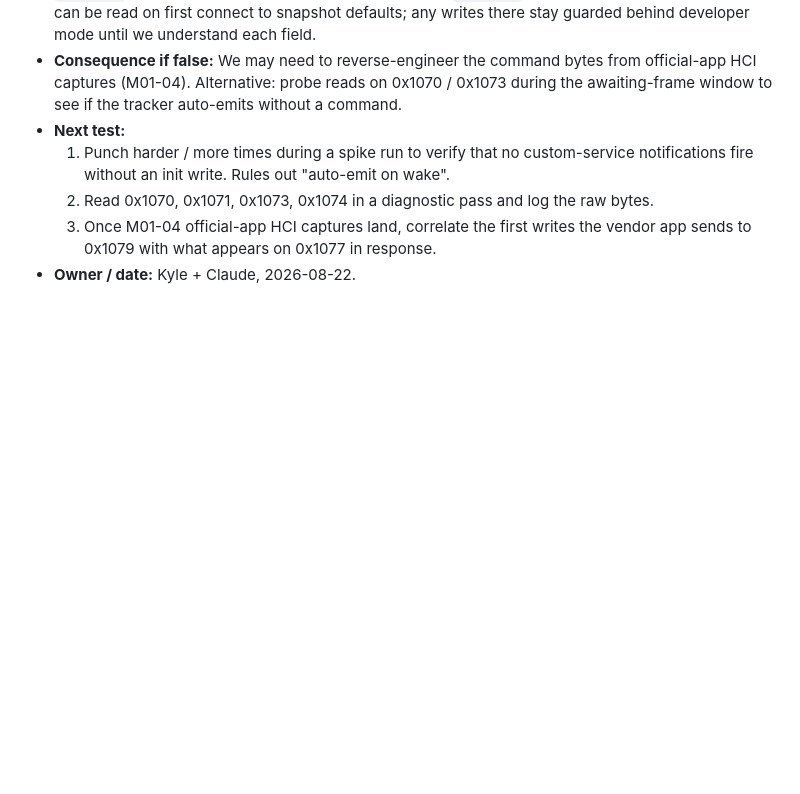
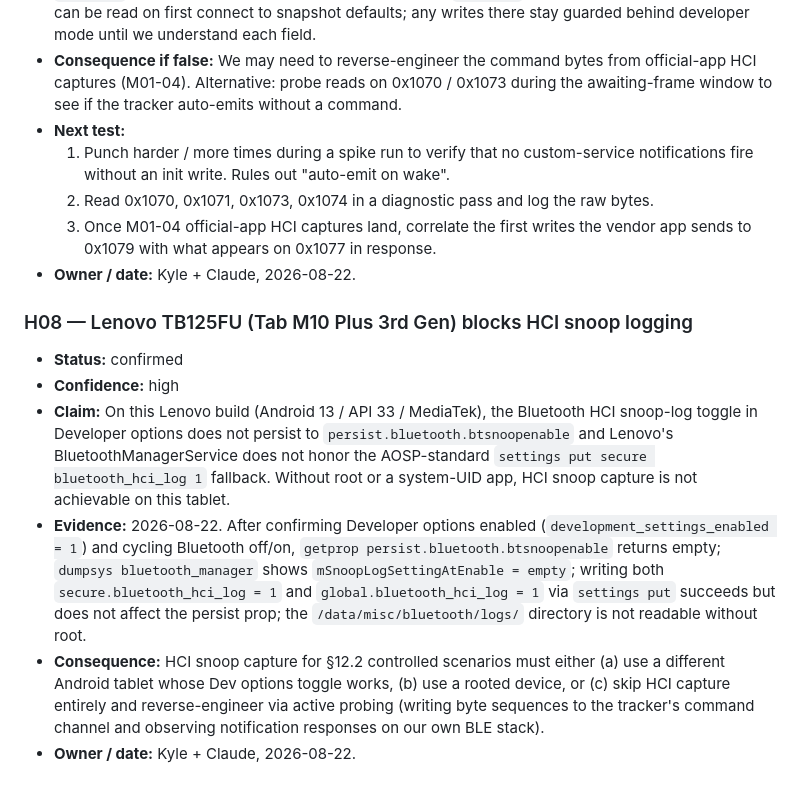
Before and after one commit to kyleruff1/punchCraft-Puncheokie, a Markdown page: docs/protocol/hypotheses.md, the part around the change. Drawn GitHub-style; blank space fills up the shorter version.

Commit message:
docs(protocol): H08 Lenovo TB125FU blocks HCI snoop; fix tablet model in baseline
- Verified 2026-08-22: on Lenovo Tab M10 Plus 3rd Gen (TB125FU,
  Android 13/API 33/MediaTek), the Developer options HCI snoop toggle
  is a no-op — persist.bluetooth.btsnoopenable stays empty even after
  toggling and cycling Bluetooth. settings put secure/global
  bluetooth_hci_log succeeds but Lenovo's BluetoothManagerService
  ignores it. Without root, snoop capture is not achievable on this
  tablet. Pivots protocol RE from HCI-observation to active probing.

- Baseline: Bluetooth name reported "Lenovo Tab M10 Plus 3rd Gen"
  (I had previously mis-labeled TB125FU as Tab M11 5G; TB125FU is
  actually the M10 Plus 3rd Gen model).

Co-Authored-By: Claude Fable 5 <noreply@anthropic.com>

```diff
--- a/docs/protocol/hypotheses.md
+++ b/docs/protocol/hypotheses.md
@@ -129,3 +129,12 @@ _(none yet — first entries are logged after the M01 official-app captures.)_
   2. Read 0x1070, 0x1071, 0x1073, 0x1074 in a diagnostic pass and log the raw bytes.
   3. Once M01-04 official-app HCI captures land, correlate the first writes the vendor app sends to 0x1079 with what appears on 0x1077 in response.
 - **Owner / date:** Kyle + Claude, 2026-08-22.
+
+### H08 — Lenovo TB125FU (Tab M10 Plus 3rd Gen) blocks HCI snoop logging
+
+- **Status:** confirmed
+- **Confidence:** high
+- **Claim:** On this Lenovo build (Android 13 / API 33 / MediaTek), the Bluetooth HCI snoop-log toggle in Developer options does not persist to `persist.bluetooth.btsnoopenable` and Lenovo's BluetoothManagerService does not honor the AOSP-standard `settings put secure bluetooth_hci_log 1` fallback. Without root or a system-UID app, HCI snoop capture is not achievable on this tablet.
+- **Evidence:** 2026-08-22. After confirming Developer options enabled (`development_settings_enabled = 1`) and cycling Bluetooth off/on, `getprop persist.bluetooth.btsnoopenable` returns empty; `dumpsys bluetooth_manager` shows `mSnoopLogSettingAtEnable = empty`; writing both `secure.bluetooth_hci_log = 1` and `global.bluetooth_hci_log = 1` via `settings put` succeeds but does not affect the persist prop; the `/data/misc/bluetooth/logs/` directory is not readable without root.
+- **Consequence:** HCI snoop capture for §12.2 controlled scenarios must either (a) use a different Android tablet whose Dev options toggle works, (b) use a rooted device, or (c) skip HCI capture entirely and reverse-engineer via active probing (writing byte sequences to the tracker's command channel and observing notification responses on our own BLE stack).
+- **Owner / date:** Kyle + Claude, 2026-08-22.
```
Also changed, not shown: docs/hardware-baseline.md (+1 -1 lines).
